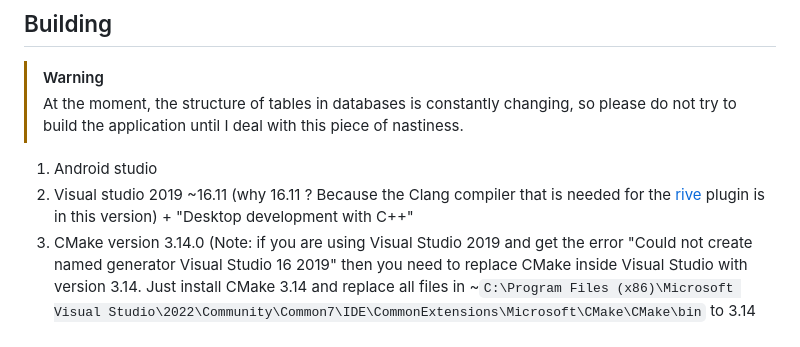
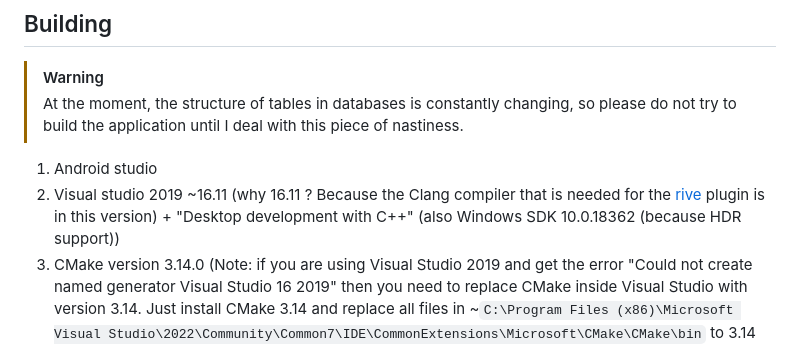
Before and after one commit to ServOKio/CImaGen, a Markdown page: README.md, the part around the change. GitHub-like rendering.

Commit message:
Update Visual Studio 2019 requirements in README
Added additional requirements for Visual Studio 2019 regarding HDR support.

```diff
--- a/README.md
+++ b/README.md
@@ -69,7 +69,7 @@ In order not to drown in ideas and bugs, we have a [page](https://github.com/use
 > At the moment, the structure of tables in databases is constantly changing, so please do not try to build the application until I deal with this piece of nastiness.
 
 1. Android studio
-2. Visual studio 2019 ~16.11 (why 16.11 ? Because the Clang compiler that is needed for the [rive](https://github.com/rive-app/rive-flutter/issues/369#issuecomment-2022541422) plugin is in this version) + "Desktop development with C++"
+2. Visual studio 2019 ~16.11 (why 16.11 ? Because the Clang compiler that is needed for the [rive](https://github.com/rive-app/rive-flutter/issues/369#issuecomment-2022541422) plugin is in this version) + "Desktop development with C++" (also Windows SDK 10.0.18362 (because HDR support))
 3. CMake version 3.14.0 (Note: if you are using Visual Studio 2019 and get the error "Could not create named generator Visual Studio 16 2019" then you need to replace CMake inside Visual Studio with version 3.14. Just install CMake 3.14 and replace all files in ~`C:\Program Files (x86)\Microsoft Visual Studio\2022\Community\Common7\IDE\CommonExtensions\Microsoft\CMake\CMake\bin` to 3.14 files)
 
 ## Contact
```
